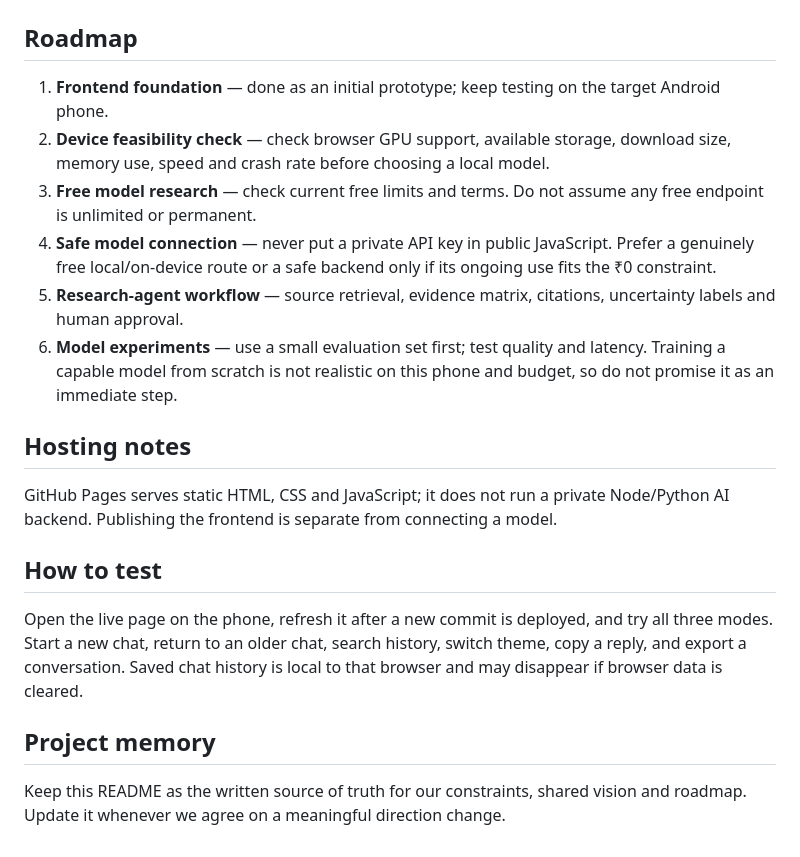
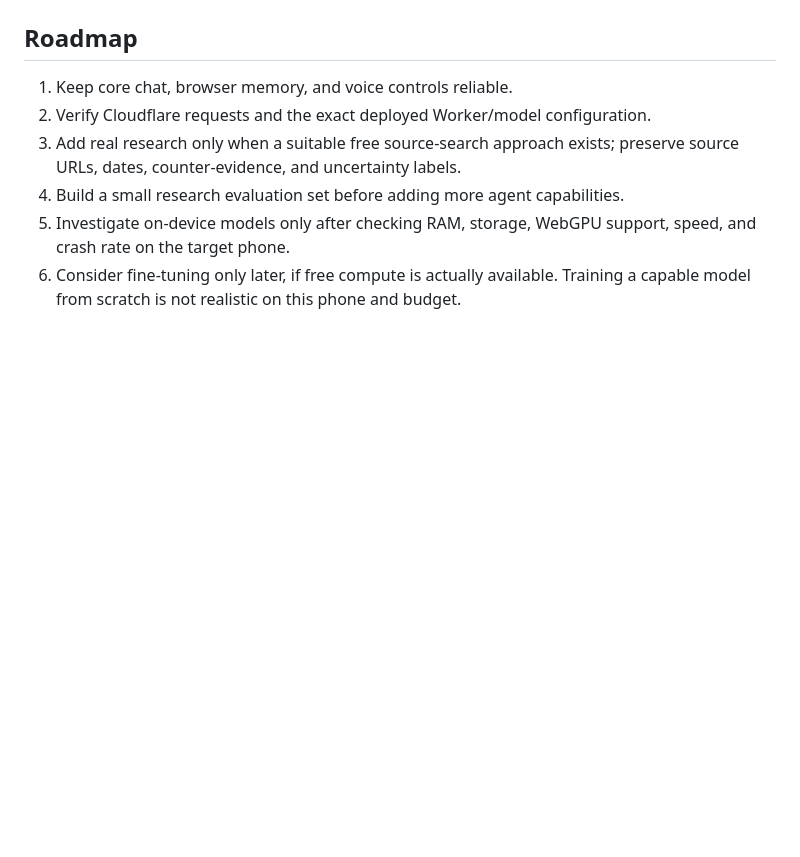
Before and after one commit to gxmotiv/My-first-ai, a Markdown page: README.md, the part around one of its changes. GitHub-like rendering; blank space fills up the shorter version.

```diff
--- a/README.md
+++ b/README.md
@@ -34,21 +48,9 @@ The priorities are calculation/answer reliability, transparent uncertainty, repl
 
 ## Roadmap
 
-1. **Frontend foundation** — done as an initial prototype; keep testing on the target Android phone.
-2. **Device feasibility check** — check browser GPU support, available storage, download size, memory use, speed and crash rate before choosing a local model.
-3. **Free model research** — check current free limits and terms. Do not assume any free endpoint is unlimited or permanent.
-4. **Safe model connection** — never put a private API key in public JavaScript. Prefer a genuinely free local/on-device route or a safe backend only if its ongoing use fits the ₹0 constraint.
-5. **Research-agent workflow** — source retrieval, evidence matrix, citations, uncertainty labels and human approval.
-6. **Model experiments** — use a small evaluation set first; test quality and latency. Training a capable model from scratch is not realistic on this phone and budget, so do not promise it as an immediate step.
-
-## Hosting notes
-
-GitHub Pages serves static HTML, CSS and JavaScript; it does not run a private Node/Python AI backend. Publishing the frontend is separate from connecting a model.
-
-## How to test
-
-Open the live page on the phone, refresh it after a new commit is deployed, and try all three modes. Start a new chat, return to an older chat, search history, switch theme, copy a reply, and export a conversation. Saved chat history is local to that browser and may disappear if browser data is cleared.
-
-## Project memory
-
-Keep this README as the written source of truth for our constraints, shared vision and roadmap. Update it whenever we agree on a meaningful direction change.
+1. Keep core chat, browser memory, and voice controls reliable.
+2. Verify Cloudflare requests and the exact deployed Worker/model configuration.
+3. Add real research only when a suitable free source-search approach exists; preserve source URLs, dates, counter-evidence, and uncertainty labels.
+4. Build a small research evaluation set before adding more agent capabilities.
+5. Investigate on-device models only after checking RAM, storage, WebGPU support, speed, and crash rate on the target phone.
+6. Consider fine-tuning only later, if free compute is actually available. Training a capable model from scratch is not realistic on this phone and budget.
```
Also changed, not shown: other parts of README.md (+36 -22 lines).
